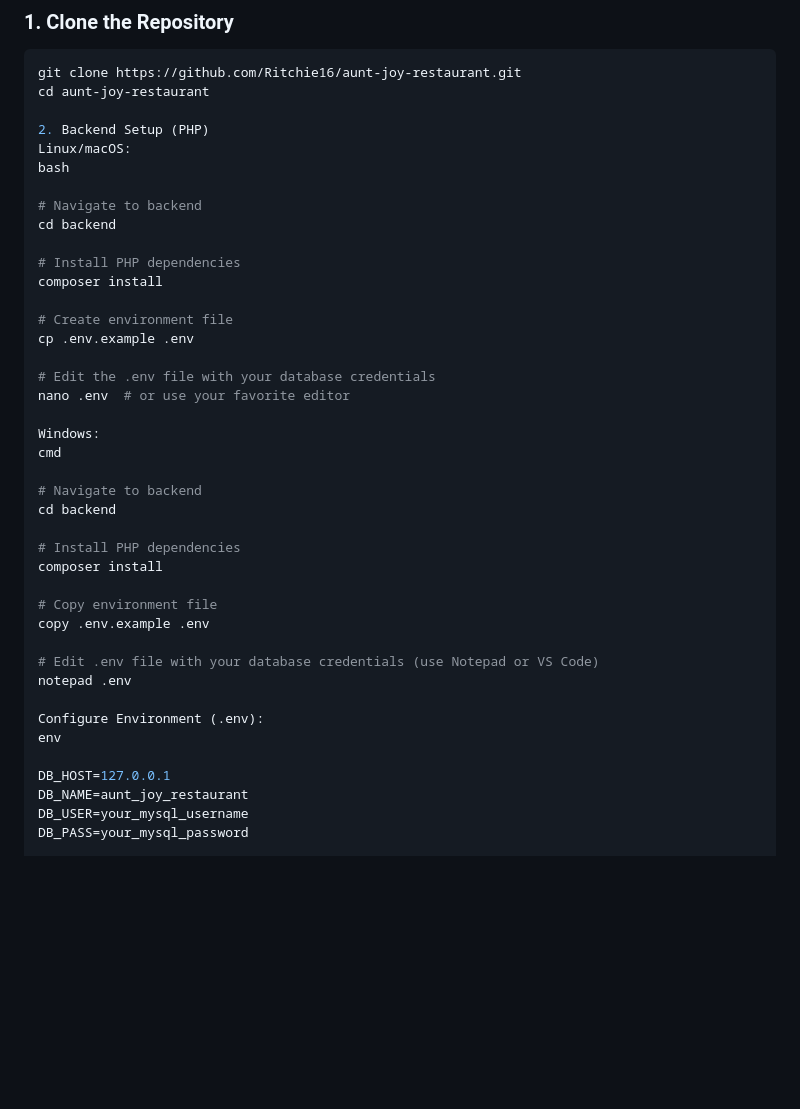
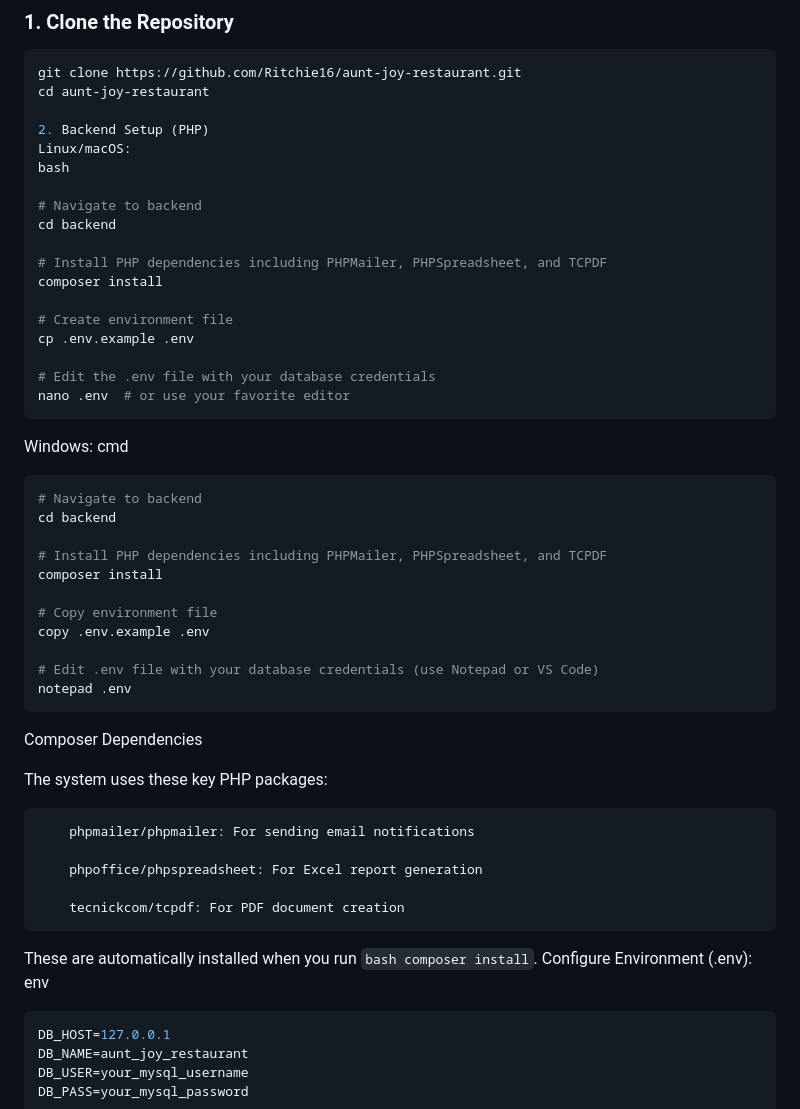
Before and after one commit to Ritchie16/aunt-joy-restaurant, a Markdown page: README.md, the part around one of its changes. Drawn GitHub-style; blank space fills up the shorter version.

````diff
--- a/README.md
+++ b/README.md
@@ -56,7 +56,7 @@ bash
 # Navigate to backend
 cd backend
 
-# Install PHP dependencies
+# Install PHP dependencies including PHPMailer, PHPSpreadsheet, and TCPDF
 composer install
 
 # Create environment file
@@ -64,14 +64,16 @@ cp .env.example .env
 
 # Edit the .env file with your database credentials
 nano .env  # or use your favorite editor
+```
+
 
 Windows:
 cmd
-
+```bash
 # Navigate to backend
 cd backend
 
-# Install PHP dependencies
+# Install PHP dependencies including PHPMailer, PHPSpreadsheet, and TCPDF
 composer install
 
 # Copy environment file
@@ -79,10 +81,21 @@ copy .env.example .env
 
 # Edit .env file with your database credentials (use Notepad or VS Code)
 notepad .env
+```
+Composer Dependencies
 
+The system uses these key PHP packages:
+```bash
+    phpmailer/phpmailer: For sending email notifications
+
+    phpoffice/phpspreadsheet: For Excel report generation
+
+    tecnickcom/tcpdf: For PDF document creation
+```
+These are automatically installed when you run ```bash composer install```.
 Configure Environment (.env):
 env
-
+```bash
 DB_HOST=127.0.0.1
 DB_NAME=aunt_joy_restaurant
 DB_USER=your_mysql_username
````
Also changed, not shown: other parts of README.md (+49 -40 lines).
